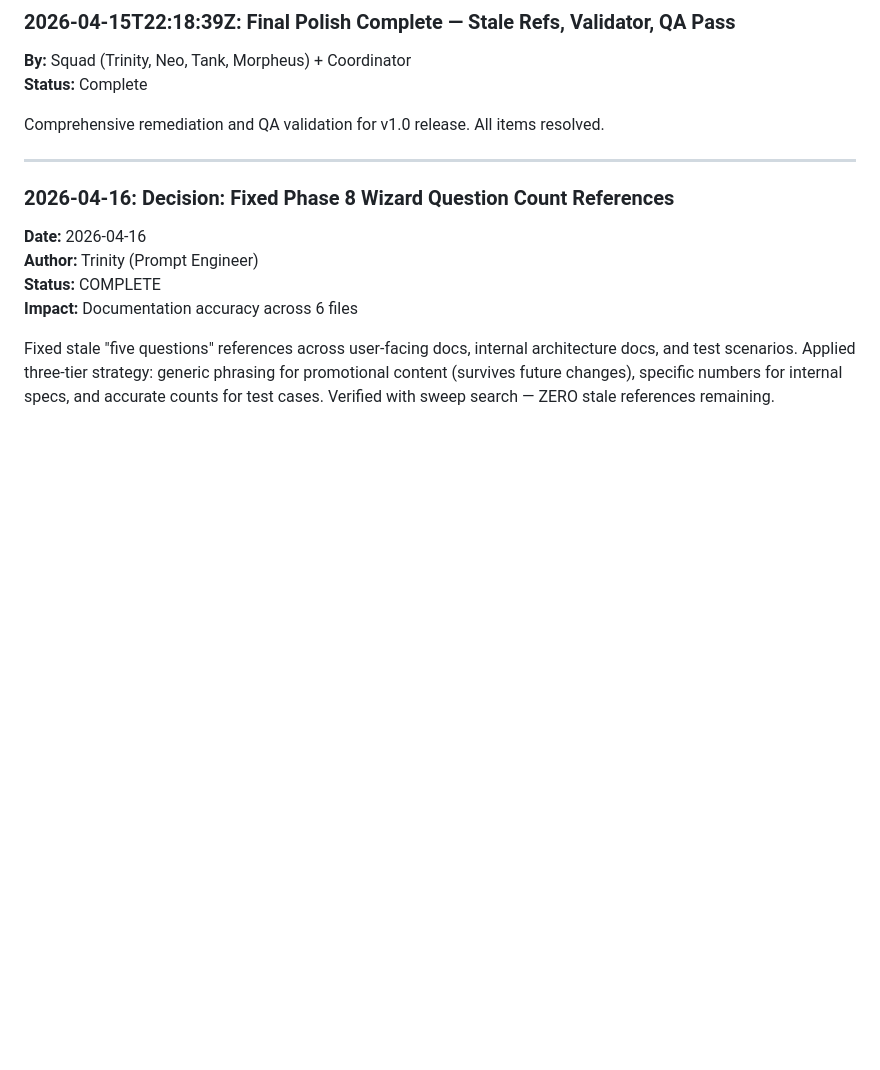
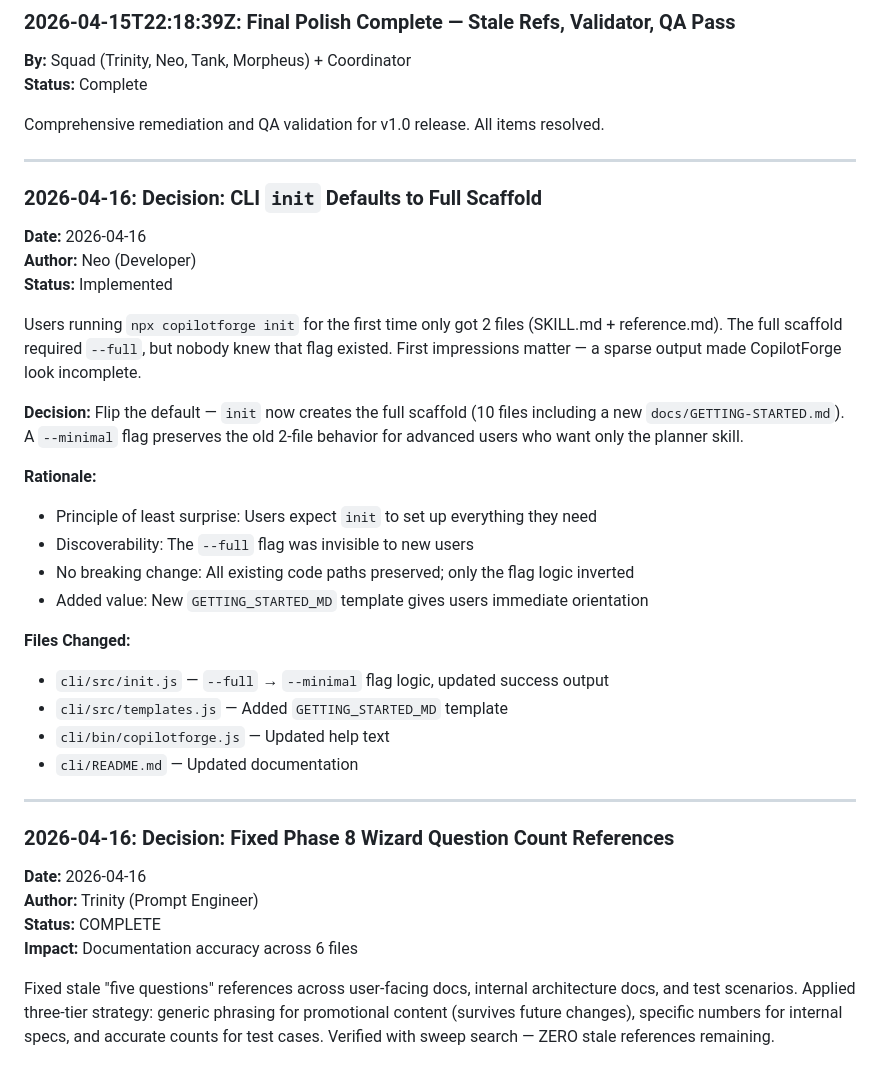
Before and after one commit to Bradliebs/CopilotForge, a Markdown page: .squad/decisions/decisions.md, the part around the change. Drawn GitHub-style; blank space fills up the shorter version.

Commit message:
docs(.squad): merge neo-init-default-full decision into decisions.md
Merged decision from .squad/decisions/inbox/ into main decisions.md:
- CLI init now defaults to full scaffold (10 files)
- Added --minimal flag for advanced users (2-file mode)
- Included new GETTING_STARTED_MD template
- Removed stale "5 questions" text

Deleted: neo-init-default-full.md from inbox

Co-authored-by: Copilot <223556219+Copilot@users.noreply.github.com>

```diff
--- a/.squad/decisions/decisions.md
+++ b/.squad/decisions/decisions.md
@@ -7,6 +7,30 @@
 **Status:** Complete
 
 Comprehensive remediation and QA validation for v1.0 release. All items resolved.
+
+---
+
+### 2026-04-16: Decision: CLI `init` Defaults to Full Scaffold
+
+**Date:** 2026-04-16
+**Author:** Neo (Developer)
+**Status:** Implemented
+
+Users running `npx copilotforge init` for the first time only got 2 files (SKILL.md + reference.md). The full scaffold required `--full`, but nobody knew that flag existed. First impressions matter — a sparse output made CopilotForge look incomplete.
+
+**Decision:** Flip the default — `init` now creates the full scaffold (10 files including a new `docs/GETTING-STARTED.md`). A `--minimal` flag preserves the old 2-file behavior for advanced users who want only the planner skill.
+
+**Rationale:**
+- Principle of least surprise: Users expect `init` to set up everything they need
+- Discoverability: The `--full` flag was invisible to new users
+- No breaking change: All existing code paths preserved; only the flag logic inverted
+- Added value: New `GETTING_STARTED_MD` template gives users immediate orientation
+
+**Files Changed:**
+- `cli/src/init.js` — `--full` → `--minimal` flag logic, updated success output
+- `cli/src/templates.js` — Added `GETTING_STARTED_MD` template
+- `cli/bin/copilotforge.js` — Updated help text
+- `cli/README.md` — Updated documentation
 
 ---
 
```
